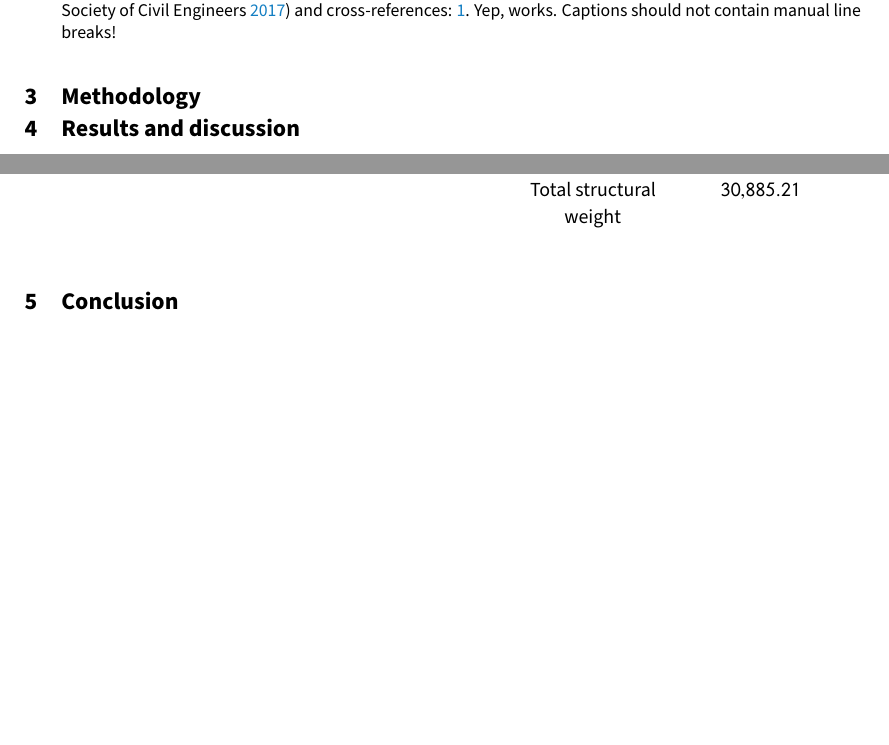
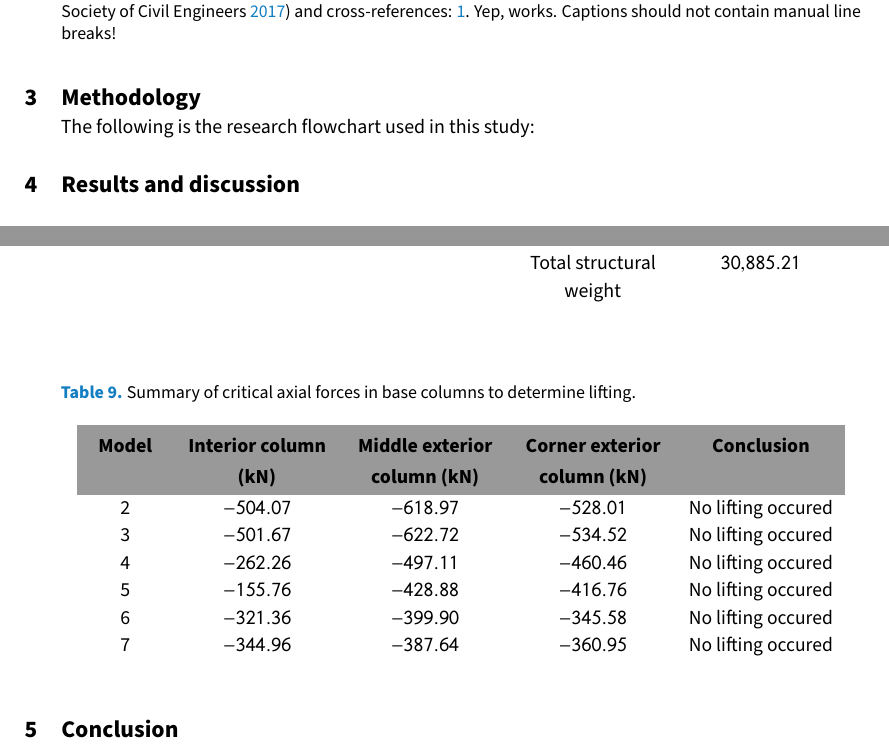
Before and after one commit to sanlocoz/paper, a LaTeX document (main.tex): two parts of pages 3 and 6 of 11, joined at a grey line, cut so that both start at the same text, the shorter picture padded with empty space. Compiled offline with pdfLaTeX.

Commit message:
tambah sedikit bab 3

```diff
--- a/main.tex
+++ b/main.tex
@@ -87,6 +87,8 @@ Load case 1 assumes the inundation height which produces the greatest buoyancy f
 
 \section{Methodology}
 \label{sec:method}
+
+The following is the research flowchart used in this study:
 
 \section{Results and discussion}
 \label{sec:results}
@@ -220,6 +222,19 @@ Load case 1 assumes the inundation height which produces the greatest buoyancy f
 \label{tab:cross section model 7}
 \end{longtable}
 
+\renewcommand{\arraystretch}{1}
+\begin{longtable}{P{0.5in} P{1in} P{1in} P{1in} P{1in}}
+\caption{Summary of critical axial forces in base columns to determine lifting.}\\
+\headrow \thead{Model} & \thead{Interior column (kN)} & \thead{Middle exterior column (kN)} & \thead{Corner exterior column (kN)} & \thead{Conclusion} \\
+2 & $-504.07$ & $-618.97$ & $-528.01$ & No lifting occured \\
+3 & $-501.67$ & $-622.72$ & $-534.52$ & No lifting occured \\
+4 & $-262.26$ & $-497.11$ & $-460.46$ & No lifting occured \\
+5 & $-155.76$ & $-428.88$ & $-416.76$ & No lifting occured \\
+6 & $-321.36$ & $-399.90$ & $-345.58$ & No lifting occured \\
+7 & $-344.96$ & $-387.64$ & $-360.95$ & No lifting occured \\
+\label{tab:recap lifting}
+\end{longtable}
+
 \section{Conclusion}
 \label{sec:conclusion}
 \begin{enumerate}
```
